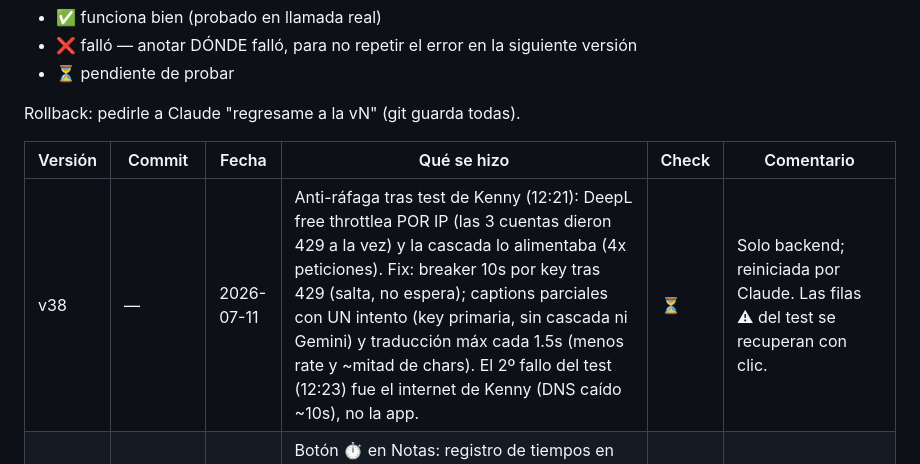
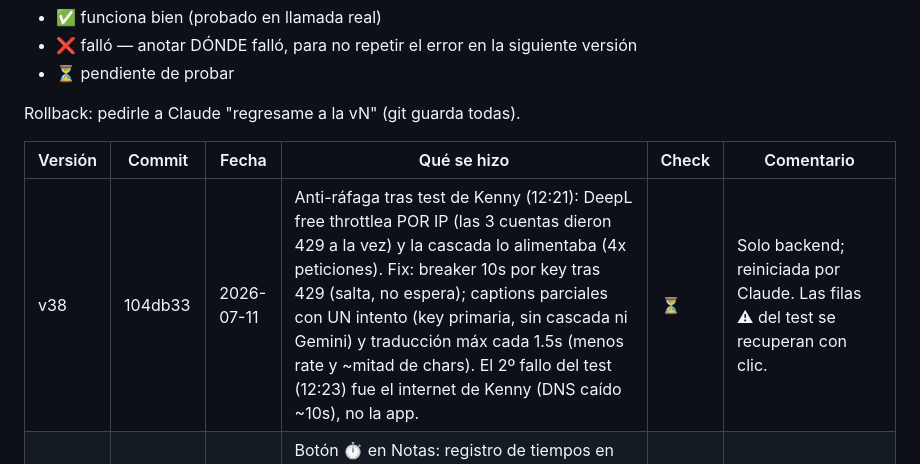
Before and after one commit to Elkenniss/interprete, a Markdown page: VERSIONES.md, the part around the change. Rendered like a GitHub page.

Commit message:
Bitácora: hash de v38
Co-Authored-By: Claude Fable 5 <noreply@anthropic.com>

```diff
--- a/VERSIONES.md
+++ b/VERSIONES.md
@@ -9,7 +9,7 @@ Rollback: pedirle a Claude "regresame a la vN" (git guarda todas).
 
 | Versión | Commit | Fecha | Qué se hizo | Check | Comentario |
 |---------|---------|-------|-------------|-------|------------|
-| v38 | — | 2026-07-11 | Anti-ráfaga tras test de Kenny (12:21): DeepL free throttlea POR IP (las 3 cuentas dieron 429 a la vez) y la cascada lo alimentaba (4x peticiones). Fix: breaker 10s por key tras 429 (salta, no espera); captions parciales con UN intento (key primaria, sin cascada ni Gemini) y traducción máx cada 1.5s (menos rate y ~mitad de chars). El 2º fallo del test (12:23) fue el internet de Kenny (DNS caído ~10s), no la app. | ⏳ | Solo backend; reiniciada por Claude. Las filas ⚠ del test se recuperan con clic. |
+| v38 | 104db33 | 2026-07-11 | Anti-ráfaga tras test de Kenny (12:21): DeepL free throttlea POR IP (las 3 cuentas dieron 429 a la vez) y la cascada lo alimentaba (4x peticiones). Fix: breaker 10s por key tras 429 (salta, no espera); captions parciales con UN intento (key primaria, sin cascada ni Gemini) y traducción máx cada 1.5s (menos rate y ~mitad de chars). El 2º fallo del test (12:23) fue el internet de Kenny (DNS caído ~10s), no la app. | ⏳ | Solo backend; reiniciada por Claude. Las filas ⚠ del test se recuperan con clic. |
 | v37 | 6b524e2 | 2026-07-11 | Botón ⏱ en Notas: registro de tiempos en llamada — se escribe el tiempo, Enter lo guarda con fecha/hora automáticas, 🗑 por entrada; persiste en localStorage (`interprete_tiempos`), separado de las notas libres. Solo frontend. | ⏳ | Recargar la pestaña de Brave (F5) para verlo. |
 | v36 | 9b6f353 | 2026-07-11 | 3 APIs DeepL en cascada con nombre (Kenny/lewevog/pijosot = 3M chars/mes); panel ⚙ Ajustes (movible) con consumo por API en barras + ⚠ en header solo si una llega a su límite; en Notas: 📅 días+meses (inglés→español+pronunciación) y 🔢 números→inglés hablado con pronunciación (año, dígito a dígito, decimales) — todo local, 0 tokens. | ⏳ | Reiniciada por Claude (+90a2134: consumo llega al conectar). Pestaña vieja de Brave: Limpiar y cerrar. |
 | v35 | 41eefa0 | 2026-07-11 | Bug "filas sin traducción": DeepL falló en ráfaga (11:24–11:26) y el respaldo Gemini ya estaba muerto (free tier ahora = 20 peticiones/DÍA). Fix: (1) varias keys DeepL en cascada (`DEEPL_API_KEYS=k1,k2,...` en .env; Gemini queda de último recurso), (2) botón ⚠ reintentar en filas sin traducción, (3) logs a `interprete.log` (antes iban a /dev/null desde el ícono), (4) timeout DeepL 15s→6s (fail-fast). | ⏳ | Requiere reiniciar la app. Faltan las 2 keys DeepL extra de Kenny. |
```
